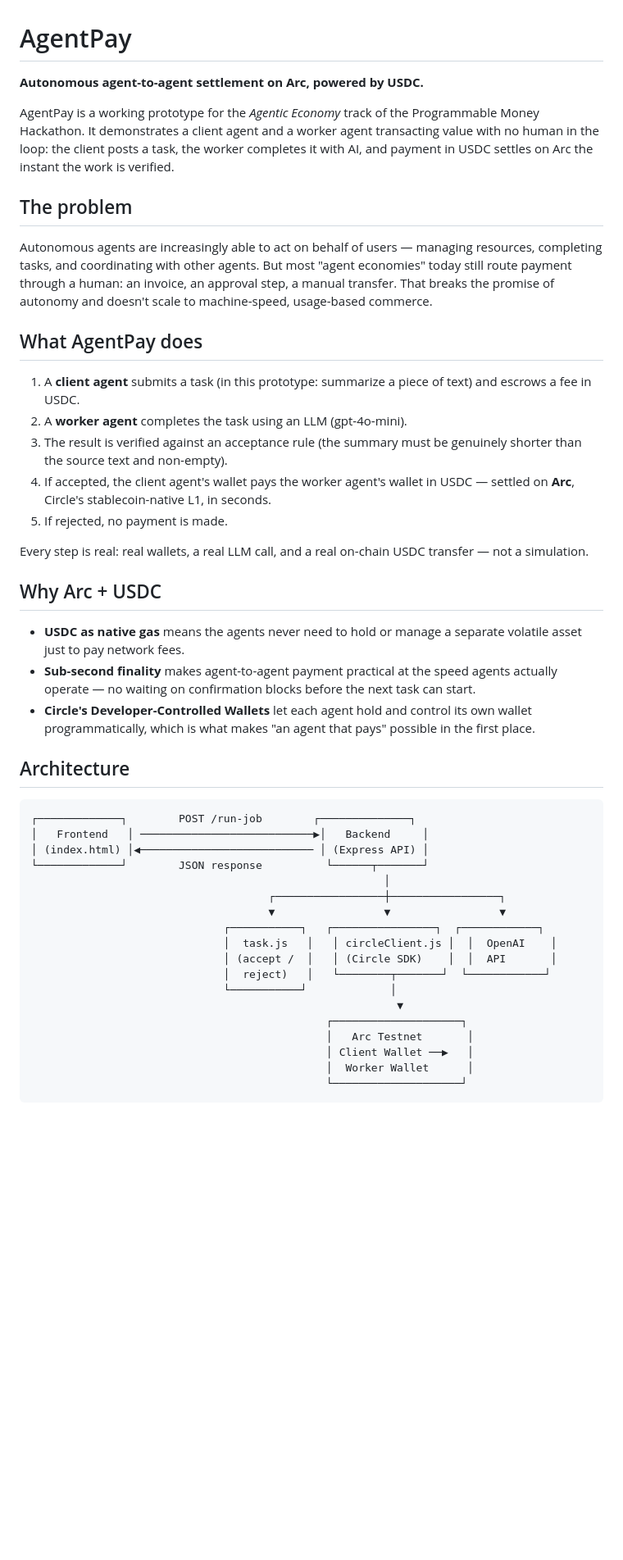
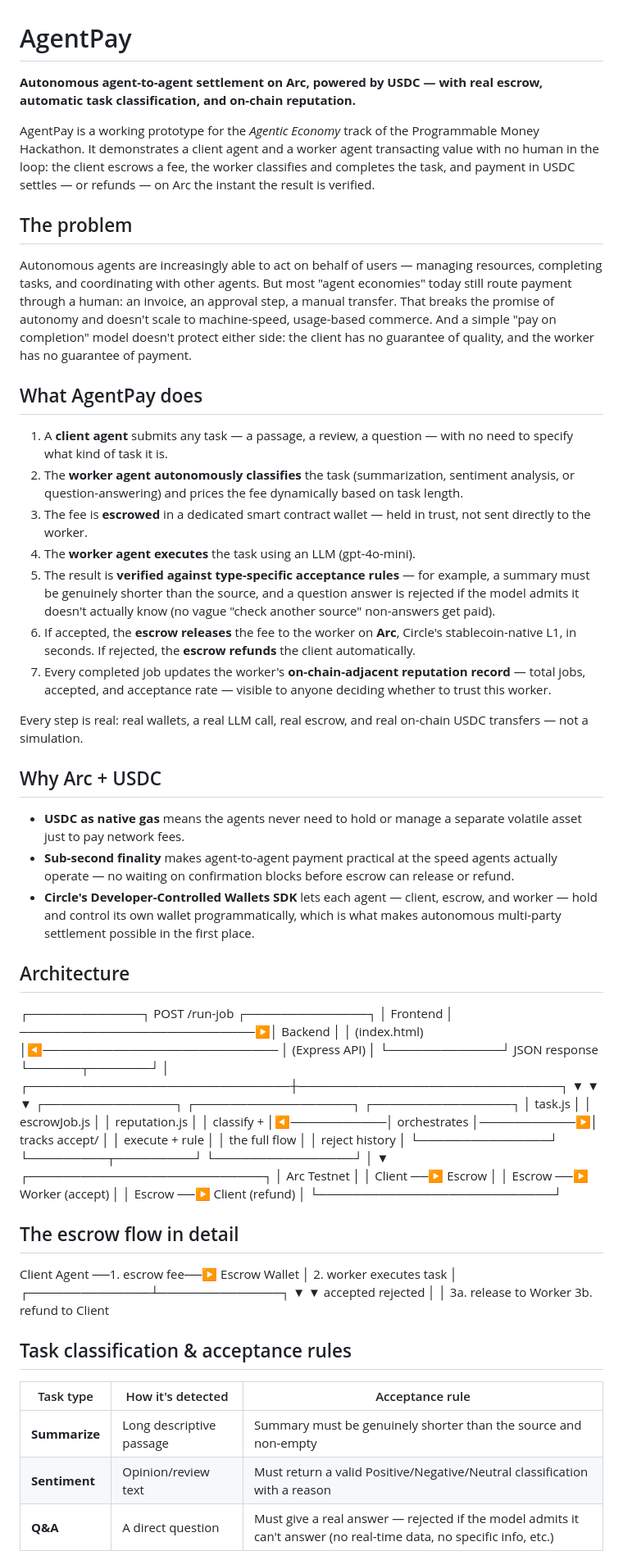
Before and after one commit to AMR70234/agentpay-arc, a Markdown page: README.md, the part around one of its changes. Shown at 82% size. Rendered like a GitHub page; blank space fills up the shorter version.

Commit message:
Update README to reflect escrow, classification, and reputation features

````diff
--- a/README.md
+++ b/README.md
@@ -1,48 +1,69 @@
 # AgentPay
 
-**Autonomous agent-to-agent settlement on Arc, powered by USDC.**
+**Autonomous agent-to-agent settlement on Arc, powered by USDC — with real escrow, automatic task classification, and on-chain reputation.**
 
-AgentPay is a working prototype for the *Agentic Economy* track of the Programmable Money Hackathon. It demonstrates a client agent and a worker agent transacting value with no human in the loop: the client posts a task, the worker completes it with AI, and payment in USDC settles on Arc the instant the work is verified.
+AgentPay is a working prototype for the *Agentic Economy* track of the Programmable Money Hackathon. It demonstrates a client agent and a worker agent transacting value with no human in the loop: the client escrows a fee, the worker classifies and completes the task, and payment in USDC settles — or refunds — on Arc the instant the result is verified.
 
 ## The problem
 
-Autonomous agents are increasingly able to act on behalf of users — managing resources, completing tasks, and coordinating with other agents. But most "agent economies" today still route payment through a human: an invoice, an approval step, a manual transfer. That breaks the promise of autonomy and doesn't scale to machine-speed, usage-based commerce.
+Autonomous agents are increasingly able to act on behalf of users — managing resources, completing tasks, and coordinating with other agents. But most "agent economies" today still route payment through a human: an invoice, an approval step, a manual transfer. That breaks the promise of autonomy and doesn't scale to machine-speed, usage-based commerce. And a simple "pay on completion" model doesn't protect either side: the client has no guarantee of quality, and the worker has no guarantee of payment.
 
 ## What AgentPay does
 
-1. A **client agent** submits a task (in this prototype: summarize a piece of text) and escrows a fee in USDC.
-2. A **worker agent** completes the task using an LLM (gpt-4o-mini).
-3. The result is verified against an acceptance rule (the summary must be genuinely shorter than the source text and non-empty).
-4. If accepted, the client agent's wallet pays the worker agent's wallet in USDC — settled on **Arc**, Circle's stablecoin-native L1, in seconds.
-5. If rejected, no payment is made.
+1. A **client agent** submits any task — a passage, a review, a question — with no need to specify what kind of task it is.
+2. The **worker agent autonomously classifies** the task (summarization, sentiment analysis, or question-answering) and prices the fee dynamically based on task length.
+3. The fee is **escrowed** in a dedicated smart contract wallet — held in trust, not sent directly to the worker.
+4. The **worker agent executes** the task using an LLM (gpt-4o-mini).
+5. The result is **verified against type-specific acceptance rules** — for example, a summary must be genuinely shorter than the source, and a question answer is rejected if the model admits it doesn't actually know (no vague "check another source" non-answers get paid).
+6. If accepted, the **escrow releases** the fee to the worker on **Arc**, Circle's stablecoin-native L1, in seconds. If rejected, the **escrow refunds** the client automatically.
+7. Every completed job updates the worker's **on-chain-adjacent reputation record** — total jobs, accepted, and acceptance rate — visible to anyone deciding whether to trust this worker.
 
-Every step is real: real wallets, a real LLM call, and a real on-chain USDC transfer — not a simulation.
+Every step is real: real wallets, a real LLM call, real escrow, and real on-chain USDC transfers — not a simulation.
 
 ## Why Arc + USDC
 
 - **USDC as native gas** means the agents never need to hold or manage a separate volatile asset just to pay network fees.
-- **Sub-second finality** makes agent-to-agent payment practical at the speed agents actually operate — no waiting on confirmation blocks before the next task can start.
-- **Circle's Developer-Controlled Wallets** let each agent hold and control its own wallet programmatically, which is what makes "an agent that pays" possible in the first place.
+- **Sub-second finality** makes agent-to-agent payment practical at the speed agents actually operate — no waiting on confirmation blocks before escrow can release or refund.
+- **Circle's Developer-Controlled Wallets SDK** lets each agent — client, escrow, and worker — hold and control its own wallet programmatically, which is what makes autonomous multi-party settlement possible in the first place.
 
 ## Architecture
-
-```
 ┌─────────────┐        POST /run-job        ┌──────────────┐
 │   Frontend   │ ───────────────────────────▶│   Backend     │
 │ (index.html) │◀─────────────────────────── │ (Express API) │
 └─────────────┘        JSON response          └──────┬───────┘
-                                                       │
-                                     ┌─────────────────┼─────────────────┐
-                                     ▼                 ▼                 ▼
-                              ┌───────────┐   ┌────────────────┐  ┌────────────┐
-                              │  task.js   │   │ circleClient.js │  │  OpenAI    │
-                              │ (accept /  │   │ (Circle SDK)    │  │  API       │
-                              │  reject)   │   └────────┬───────┘  └────────────┘
-                              └───────────┘             │
-                                                         ▼
-                                              ┌────────────────────┐
-                                              │   Arc Testnet       │
-                                              │ Client Wallet ──▶   │
-                                              │  Worker Wallet      │
-                                              └────────────────────┘
-```
+│
+┌──────────────────────────────┼──────────────────────────────┐
+▼                              ▼                              ▼
+┌───────────────┐            ┌──────────────────┐            ┌────────────────┐
+│   task.js      │            │  escrowJob.js     │            │  reputation.js  │
+│ classify +     │◀───────────│  orchestrates     │───────────▶│  tracks accept/  │
+│ execute + rule │            │  the full flow    │            │  reject history  │
+└───────────────┘            └─────────┬─────────┘            └────────────────┘
+│
+▼
+┌───────────────────────────┐
+│      Arc Testnet           │
+│  Client ──▶ Escrow          │
+│  Escrow ──▶ Worker (accept) │
+│  Escrow ──▶ Client (refund) │
+└───────────────────────────┘
+
+## The escrow flow in detail
+Client Agent  ──1. escrow fee──▶  Escrow Wallet
+│
+2. worker executes task
+│
+┌──────────────┴──────────────┐
+▼                              ▼
+accepted                        rejected
+│                              │
+3a. release to Worker           3b. refund to Client
+
+## Task classification & acceptance rules
+
+| Task type | How it's detected | Acceptance rule |
+|---|---|---|
+| **Summarize** | Long descriptive passage | Summary must be genuinely shorter than the source and non-empty |
+| **Sentiment** | Opinion/review text | Must return a valid Positive/Negative/Neutral classification with a reason |
+| **Q&A** | A direct question | Must give a real answer — rejected if the model admits it can't answer (no real-time data, no specific info, etc.) |
+
````
Also changed, not shown: other parts of README.md (+28 -13 lines).
